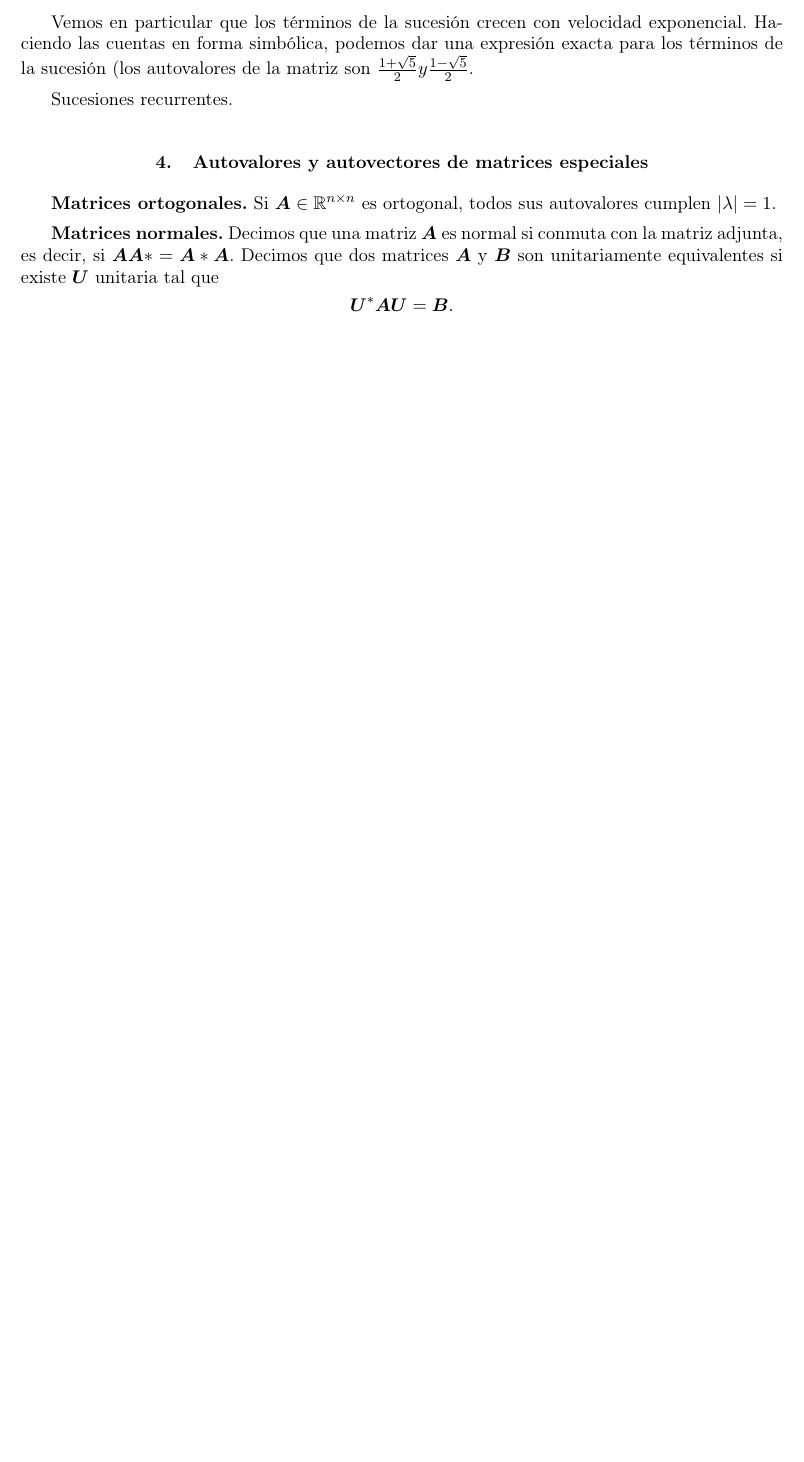
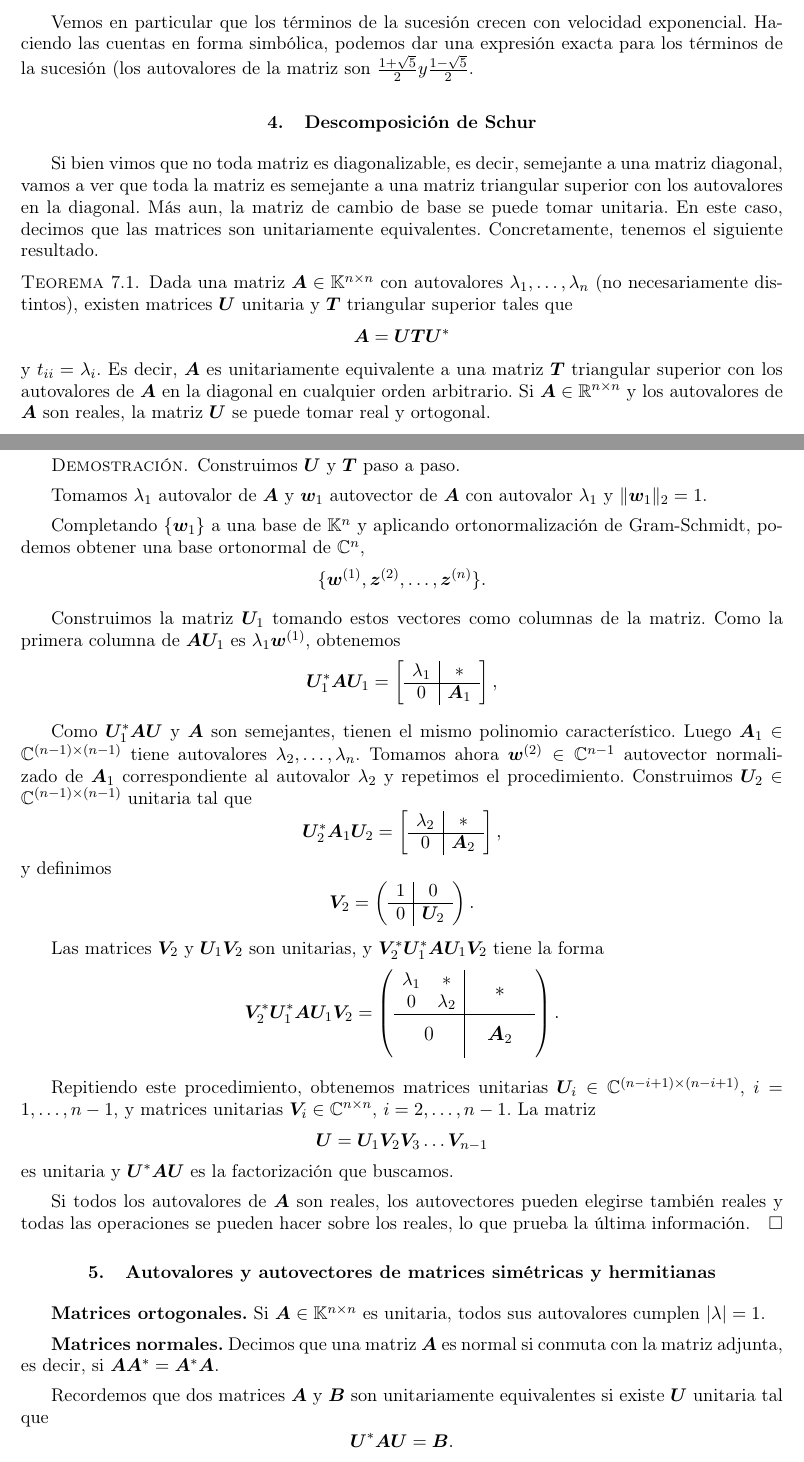
Before and after one commit to slap/ALC-apunte, a LaTeX book (ALC-apunte.tex, which reads chapterDiagonalizacion.tex): part of page 140 of 155 before the commit and two parts of pages 140 and 141 of 155 after it, the two joined at a grey line, cut so that both start at the same text, the shorter picture padded with empty space. Compiled offline with pdfLaTeX.

Commit message:
Update chapterDiagonalizacion.tex
Descomposición de Schur y otros cambios

```diff
--- a/chapterDiagonalizacion.tex
+++ b/chapterDiagonalizacion.tex
@@ -563,6 +563,14 @@ Vemos en particular que los términos de la sucesión crecen con velocidad expon
 
 
 
+\section{Descomposición de Schur}
+Si bien vimos que no toda matriz es diagonalizable, es decir, semejante a una matriz diagonal, vamos a ver que toda la matriz es semejante a una matriz triangular superior con los autovalores en la diagonal. Más aun, la matriz de cambio de base se puede tomar unitaria. En este caso, decimos que las matrices son unitariamente equivalentes. Concretamente, tenemos el siguiente resultado.
 
-Sucesiones recurrentes.
+\begin{teo}
+Dada una matriz $\Ab \in \Knn$ con autovalores $\lambda_1, \dots, \lambda_n$ (no necesariamente distintos), existen matrices $\Ub$ unitaria y $\Tb$ triangular superior tales que
+$$
+\Ab = \Ub \Tb \Ub^*
+$$
+y $t_{ii} = \lambda_i$. Es decir, $\Ab$ es unitariamente equivalente a una matriz $\Tb$ triangular superior con los autovalores de $\Ab$ en la diagonal en cualquier orden arbitrario. Si $\Ab \in \Rnn$ y los autovalores de $\Ab$ son reales, la matriz $\Ub$ se puede tomar real y ortogonal.
+\end{teo}
 
@@ -569,14 +578,73 @@ Sucesiones recurrentes.
 
+\begin{proof}
+Construimos $\Ub$ y $\Tb$ paso a paso.
 
+Tomamos $\lambda_1$ autovalor de $\Ab$ y $\wb_1$ autovector de $\Ab$ con autovalor $\lambda_1$ y $\|\wb_1\|_2 = 1$.
 
-\section{Autovalores y autovectores de matrices especiales}
+Completando $\{\wb_1\}$ a una base de $\Kn$ y aplicando ortonormalización de Gram-Schmidt, podemos obtener una base ortonormal de $\C^n$,
+$$
+\{\wb^{(1)}, \zb^{(2)}, \dots, \zb^{(n)}\}.
+$$
 
-\textbf{Matrices ortogonales.} Si $\Ab \in \R^{n \times n}$ es ortogonal,
+Construimos la matriz $\Ub_1$ tomando estos vectores como columnas de la matriz. Como la primera columna de $\Ab \Ub_1$ es $\lambda_1 \wb^{(1)}$, obtenemos
+$$
+\Ub_1^* \Ab \Ub_1 = \left[
+\begin{array}{c|c}
+\lambda_1 & * \\ \hline
+0 & \Ab_1
+\end{array}
+\right],
+$$
+
+Como $\Ub_1^* \Ab \Ub$ y $\Ab$ son semejantes, tienen el mismo polinomio característico. Luego $\Ab_1 \in \C^{(n-1) \times (n-1)}$ tiene autovalores $\lambda_2, \dots, \lambda_n$. Tomamos ahora $\wb^{(2)} \in \C^{n-1}$ autovector normalizado de $\Ab_1$ correspondiente al autovalor $\lambda_2$ y repetimos el procedimiento. Construimos $\Ub_2 \in \C^{(n-1) \times (n-1)}$ unitaria tal que
+$$
+\Ub_2^* \Ab_1 \Ub_2 = \left[
+\begin{array}{c|c}
+\lambda_2 & * \\ \hline
+0 & \Ab_2
+\end{array}
+\right],
+$$
+y definimos
+$$
+\Vb_2 = \left(
+\begin{array}{c|c}
+1 & 0 \\ \hline
+0 & \Ub_2
+\end{array}
+\right).
+$$
+
+Las matrices $\Vb_2$ y $\Ub_1 \Vb_2$ son unitarias, y $\Vb_2^* \Ub_1^* \Ab \Ub_1 \Vb_2$ tiene la forma
+$$
+\sbox0{$\begin{matrix}\lambda_1 & * \\ 0 & \lambda_2 \end{matrix}$}
+\Vb_2^* \Ub_1^* \Ab \Ub_1 \Vb_2 =\left(
+\begin{array}{c|c}
+\usebox{0}& \makebox[\wd0]{\large $*$}\\
+\hline
+    \vphantom{\usebox{0}}\makebox[\wd0]{\large $0$}&\makebox[\wd0]{\large $\Ab_2$}
+\end{array}
+\right).
+$$
+
+Repitiendo este procedimiento, obtenemos matrices unitarias $\Ub_i \in \C^{(n-i+1) \times (n-i+1)}$, $i = 1, \dots, n-1$, y matrices unitarias $\Vb_i \in \Cnn$, $i = 2, \dots, n-1$. La matriz
+$$
+\Ub = \Ub_1 \Vb_2 \Vb_3 \dots \Vb_{n-1}
+$$
+es unitaria y $\Ub^* \Ab \Ub$ es la factorización que buscamos.
+
+Si todos los autovalores de $\Ab$ son reales, los autovectores pueden elegirse también reales y todas las operaciones se pueden hacer sobre los reales, lo que prueba la última información.
+\end{proof}
+
+\section{Autovalores y autovectores de matrices simétricas y hermitianas}
+
+\textbf{Matrices ortogonales.} Si $\Ab \in \K^{n \times n}$ es unitaria,
     todos sus autovalores cumplen $|\lambda| = 1$.
 
 \textbf{Matrices normales.}
-Decimos que una matriz $\Ab$ es normal si conmuta con la matriz adjunta, es decir, si $\Ab \Ab* = \Ab* \Ab$.
-Decimos que dos matrices $\Ab$ y $\Bb$ son unitariamente equivalentes si existe $\Ub$ unitaria tal que
+Decimos que una matriz $\Ab$ es normal si conmuta con la matriz adjunta, es decir, si $\Ab \Ab^* = \Ab^* \Ab$.
+
+Recordemos que dos matrices $\Ab$ y $\Bb$ son unitariamente equivalentes si existe $\Ub$ unitaria tal que
 $$
 \Ub^* \Ab \Ub = \Bb.
 $$
```
Also changed, not shown: chapterDiagonalizacion.tex (23 more changed lines).
